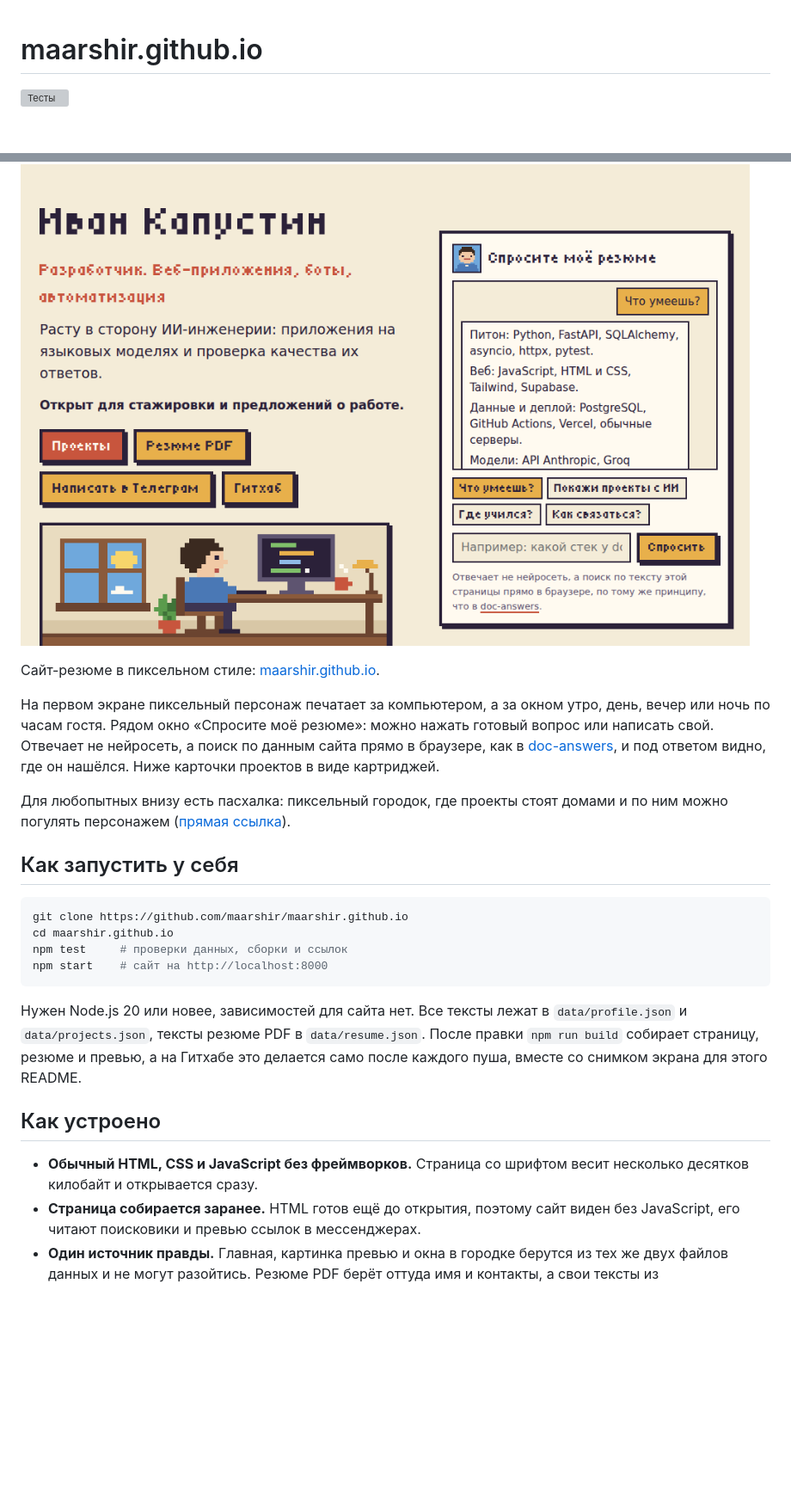
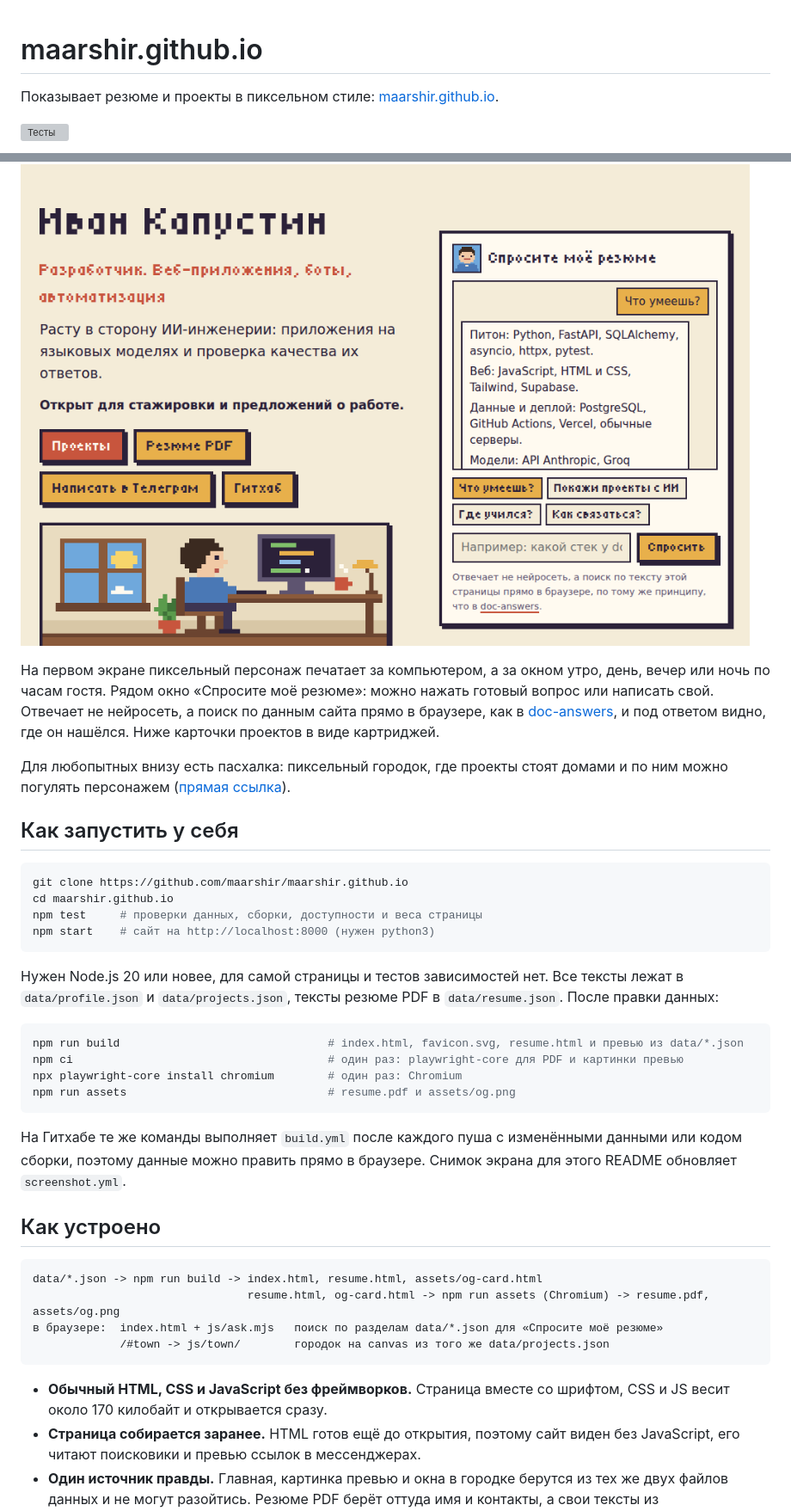
Before and after one commit to maarshir/maarshir.github.io, a Markdown page: README.md, 2 parts joined by grey strips. Shown at 86% size. Rendered like a GitHub page; blank space fills up the shorter version; grey boxes are pictures that could not be loaded.

Commit message:
README: схема устройства, сборка резюме и решения по доступности

````diff
--- a/README.md
+++ b/README.md
@@ -1,10 +1,10 @@
 # maarshir.github.io
+
+Показывает резюме и проекты в пиксельном стиле: [maarshir.github.io](https://maarshir.github.io).
 
 [![Тесты](https://github.com/maarshir/maarshir.github.io/actions/workflows/tests.yml/badge.svg?branch=main)](https://github.com/maarshir/maarshir.github.io/actions/workflows/tests.yml)
 
 [![Первый экран сайта с ответом на вопрос «Что умеешь?»](docs/screen.png)](https://maarshir.github.io)
-
-Сайт-резюме в пиксельном стиле: [maarshir.github.io](https://maarshir.github.io).
 
 На первом экране пиксельный персонаж печатает за компьютером, а за окном утро, день, вечер или ночь по часам гостя. Рядом окно «Спросите моё резюме»: можно нажать готовый вопрос или написать свой. Отвечает не нейросеть, а поиск по данным сайта прямо в браузере, как в [doc-answers](https://github.com/maarshir/doc-answers), и под ответом видно, где он нашёлся. Ниже карточки проектов в виде картриджей.
 
@@ -15,15 +15,31 @@
 ```bash
 git clone https://github.com/maarshir/maarshir.github.io
 cd maarshir.github.io
-npm test     # проверки данных, сборки и ссылок
-npm start    # сайт на http://localhost:8000
+npm test     # проверки данных, сборки, доступности и веса страницы
+npm start    # сайт на http://localhost:8000 (нужен python3)
 ```
 
-Нужен Node.js 20 или новее, зависимостей для сайта нет. Все тексты лежат в `data/profile.json` и `data/projects.json`, тексты резюме PDF в `data/resume.json`. После правки `npm run build` собирает страницу, резюме и превью, а на Гитхабе это делается само после каждого пуша, вместе со снимком экрана для этого README.
+Нужен Node.js 20 или новее, для самой страницы и тестов зависимостей нет. Все тексты лежат в `data/profile.json` и `data/projects.json`, тексты резюме PDF в `data/resume.json`. После правки данных:
+
+```bash
+npm run build                               # index.html, favicon.svg, resume.html и превью из data/*.json
+npm ci                                      # один раз: playwright-core для PDF и картинки превью
+npx playwright-core install chromium        # один раз: Chromium
+npm run assets                              # resume.pdf и assets/og.png
+```
+
+На Гитхабе те же команды выполняет `build.yml` после каждого пуша с изменёнными данными или кодом сборки, поэтому данные можно править прямо в браузере. Снимок экрана для этого README обновляет `screenshot.yml`.
 
 ## Как устроено
 
-- **Обычный HTML, CSS и JavaScript без фреймворков.** Страница со шрифтом весит несколько десятков килобайт и открывается сразу.
+```text
+data/*.json -> npm run build -> index.html, resume.html, assets/og-card.html
+                                resume.html, og-card.html -> npm run assets (Chromium) -> resume.pdf, assets/og.png
+в браузере:  index.html + js/ask.mjs   поиск по разделам data/*.json для «Спросите моё резюме»
+             /#town -> js/town/        городок на canvas из того же data/projects.json
+```
+
+- **Обычный HTML, CSS и JavaScript без фреймворков.** Страница вместе со шрифтом, CSS и JS весит около 170 килобайт и открывается сразу.
 - **Страница собирается заранее.** HTML готов ещё до открытия, поэтому сайт виден без JavaScript, его читают поисковики и превью ссылок в мессенджерах.
 - **Один источник правды.** Главная, картинка превью и окна в городке берутся из тех же двух файлов данных и не могут разойтись. Резюме PDF берёт оттуда имя и контакты, а свои тексты из `data/resume.json`.
 
````
Also changed, not shown: other parts of README.md (+6 -3 lines).
